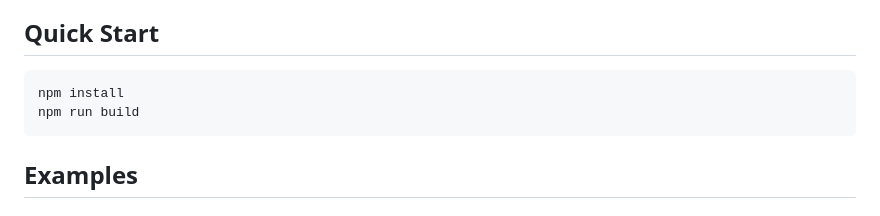
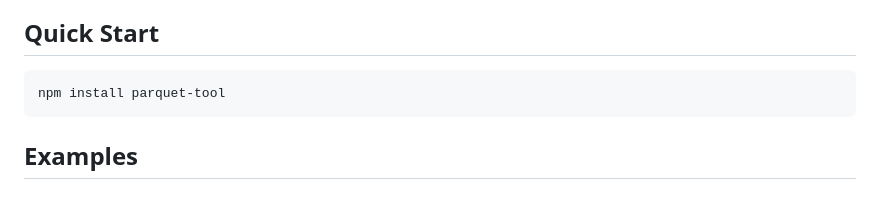
Before and after one commit to Lian0123/parquet-tool, a Markdown page: README.md, the part around the change. Drawn GitHub-style.

Commit message:
docs: update README.md

````diff
--- a/README.md
+++ b/README.md
@@ -27,8 +27,7 @@ Language docs:
 ## Quick Start
 
 ```bash
-npm install
-npm run build
+npm install parquet-tool
 ```
 
 ## Examples
````
